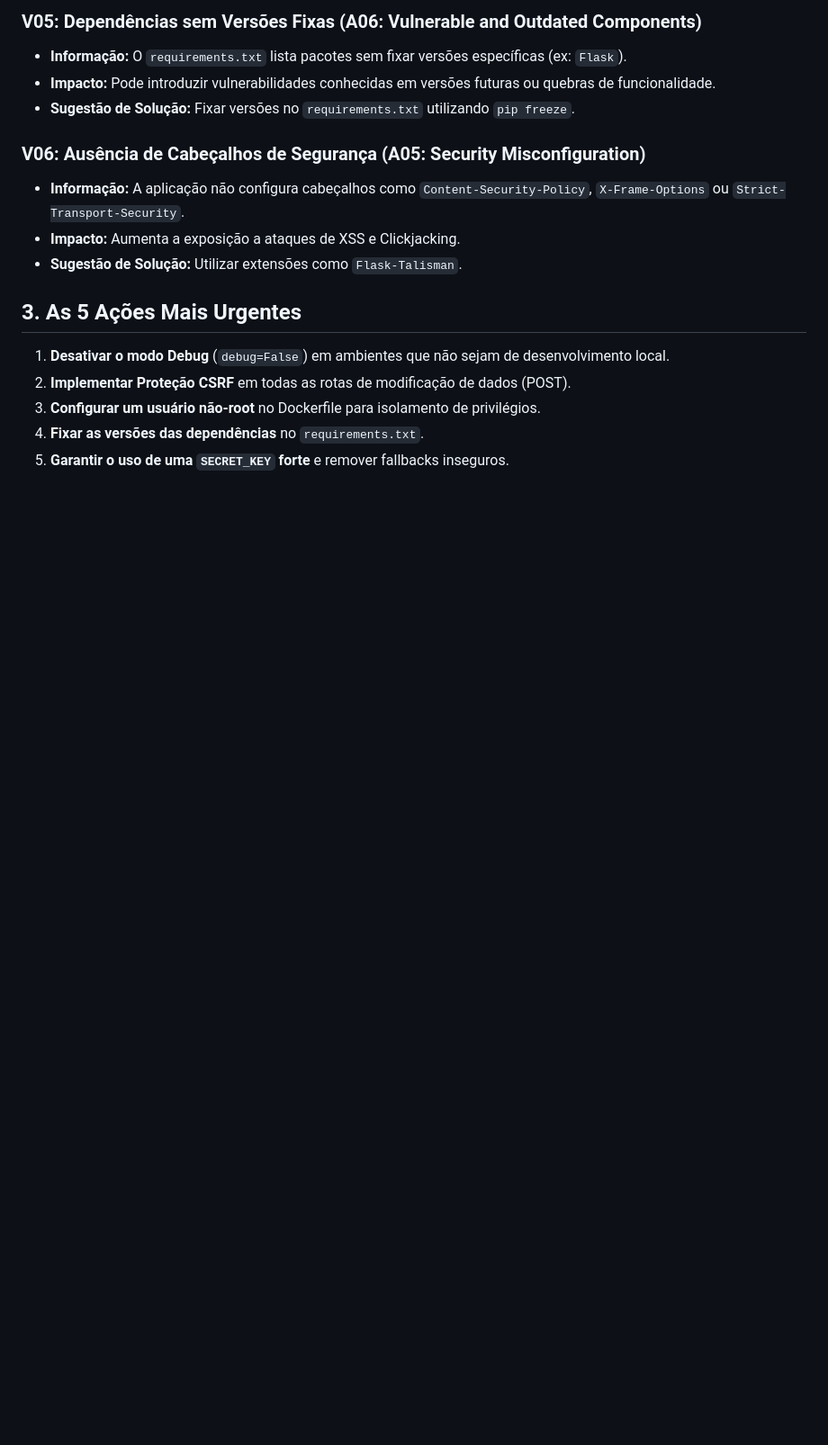
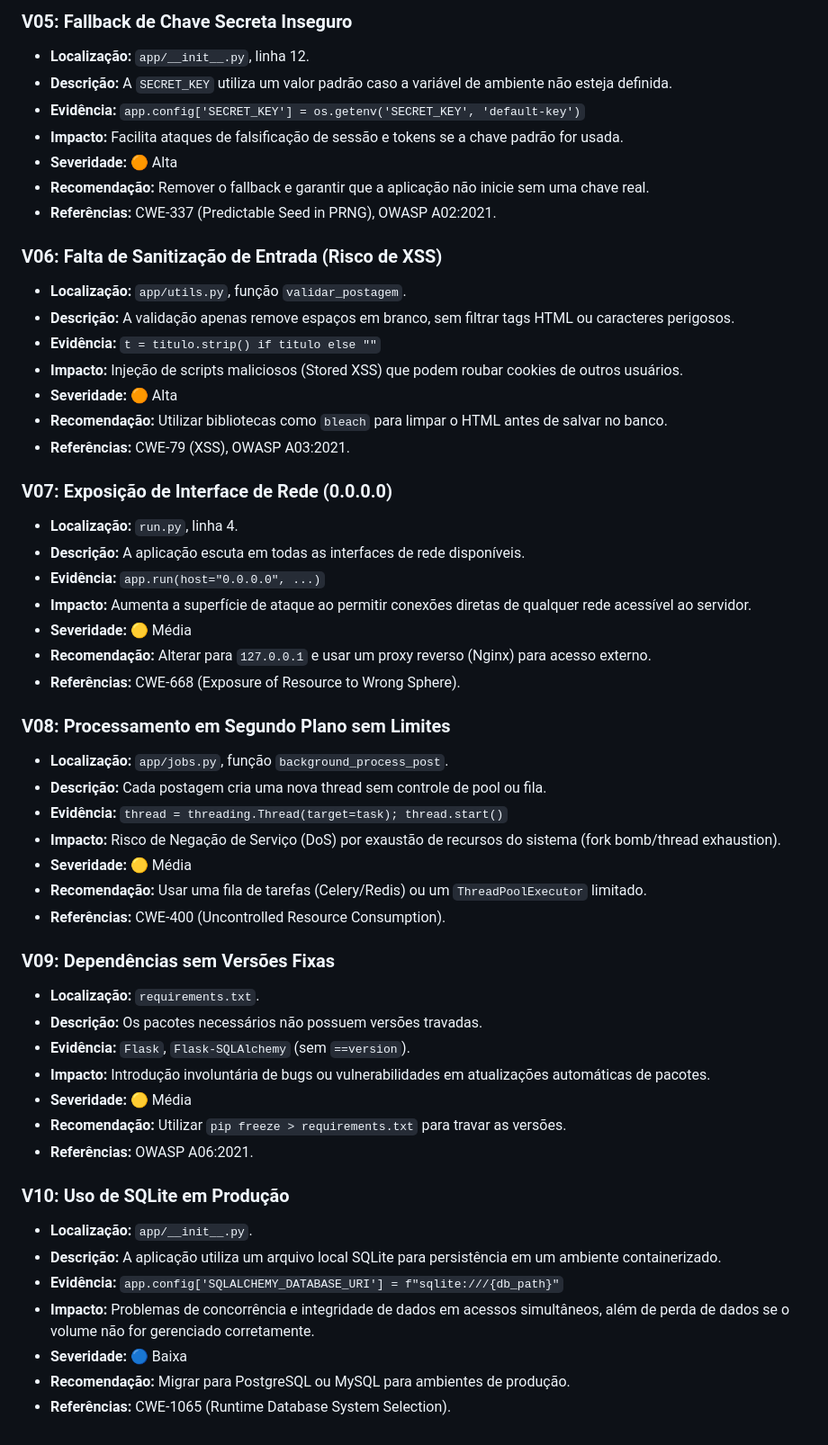
Before and after one commit to clacer20/projeto-uab, a Markdown page: security_report_v1.md, the part around one of its changes. Shown at 90% size. Rendered like a GitHub page; blank space fills up the shorter version.

```diff
--- a/security_report_v1.md
+++ b/security_report_v1.md
@@ -36,18 +68,54 @@ Este relatório detalha a inspeção de cibersegurança de nível superficial do
 
-### V05: Dependências sem Versões Fixas (A06: Vulnerable and Outdated Components)
-- **Informação:** O `requirements.txt` lista pacotes sem fixar versões específicas (ex: `Flask`).
-- **Impacto:** Pode introduzir vulnerabilidades conhecidas em versões futuras ou quebras de funcionalidade.
-- **Sugestão de Solução:** Fixar versões no `requirements.txt` utilizando `pip freeze`.
+### V05: Fallback de Chave Secreta Inseguro
+- **Localização:** `app/__init__.py`, linha 12.
+- **Descrição:** A `SECRET_KEY` utiliza um valor padrão caso a variável de ambiente não esteja definida.
+- **Evidência:** `app.config['SECRET_KEY'] = os.getenv('SECRET_KEY', 'default-key')`
+- **Impacto:** Facilita ataques de falsificação de sessão e tokens se a chave padrão for usada.
+- **Severidade:** 🟠 Alta
+- **Recomendação:** Remover o fallback e garantir que a aplicação não inicie sem uma chave real.
+- **Referências:** CWE-337 (Predictable Seed in PRNG), OWASP A02:2021.
 
-### V06: Ausência de Cabeçalhos de Segurança (A05: Security Misconfiguration)
-- **Informação:** A aplicação não configura cabeçalhos como `Content-Security-Policy`, `X-Frame-Options` ou `Strict-Transport-Security`.
-- **Impacto:** Aumenta a exposição a ataques de XSS e Clickjacking.
-- **Sugestão de Solução:** Utilizar extensões como `Flask-Talisman`.
+### V06: Falta de Sanitização de Entrada (Risco de XSS)
+- **Localização:** `app/utils.py`, função `validar_postagem`.
+- **Descrição:** A validação apenas remove espaços em branco, sem filtrar tags HTML ou caracteres perigosos.
+- **Evidência:** `t = titulo.strip() if titulo else ""`
+- **Impacto:** Injeção de scripts maliciosos (Stored XSS) que podem roubar cookies de outros usuários.
+- **Severidade:** 🟠 Alta
+- **Recomendação:** Utilizar bibliotecas como `bleach` para limpar o HTML antes de salvar no banco.
+- **Referências:** CWE-79 (XSS), OWASP A03:2021.
 
-## 3. As 5 Ações Mais Urgentes
+### V07: Exposição de Interface de Rede (0.0.0.0)
+- **Localização:** `run.py`, linha 4.
+- **Descrição:** A aplicação escuta em todas as interfaces de rede disponíveis.
+- **Evidência:** `app.run(host="0.0.0.0", ...)`
+- **Impacto:** Aumenta a superfície de ataque ao permitir conexões diretas de qualquer rede acessível ao servidor.
+- **Severidade:** 🟡 Média
+- **Recomendação:** Alterar para `127.0.0.1` e usar um proxy reverso (Nginx) para acesso externo.
+- **Referências:** CWE-668 (Exposure of Resource to Wrong Sphere).
 
-1. **Desativar o modo Debug** (`debug=False`) em ambientes que não sejam de desenvolvimento local.
-2. **Implementar Proteção CSRF** em todas as rotas de modificação de dados (POST).
-3. **Configurar um usuário não-root** no Dockerfile para isolamento de privilégios.
-4. **Fixar as versões das dependências** no `requirements.txt`.
-5. **Garantir o uso de uma `SECRET_KEY` forte** e remover fallbacks inseguros.
+### V08: Processamento em Segundo Plano sem Limites
+- **Localização:** `app/jobs.py`, função `background_process_post`.
+- **Descrição:** Cada postagem cria uma nova thread sem controle de pool ou fila.
+- **Evidência:** `thread = threading.Thread(target=task); thread.start()`
+- **Impacto:** Risco de Negação de Serviço (DoS) por exaustão de recursos do sistema (fork bomb/thread exhaustion).
+- **Severidade:** 🟡 Média
+- **Recomendação:** Usar uma fila de tarefas (Celery/Redis) ou um `ThreadPoolExecutor` limitado.
+- **Referências:** CWE-400 (Uncontrolled Resource Consumption).
+
+### V09: Dependências sem Versões Fixas
+- **Localização:** `requirements.txt`.
+- **Descrição:** Os pacotes necessários não possuem versões travadas.
+- **Evidência:** `Flask`, `Flask-SQLAlchemy` (sem `==version`).
+- **Impacto:** Introdução involuntária de bugs ou vulnerabilidades em atualizações automáticas de pacotes.
+- **Severidade:** 🟡 Média
+- **Recomendação:** Utilizar `pip freeze > requirements.txt` para travar as versões.
+- **Referências:** OWASP A06:2021.
+
+### V10: Uso de SQLite em Produção
+- **Localização:** `app/__init__.py`.
+- **Descrição:** A aplicação utiliza um arquivo local SQLite para persistência em um ambiente containerizado.
+- **Evidência:** `app.config['SQLALCHEMY_DATABASE_URI'] = f"sqlite:///{db_path}"`
+- **Impacto:** Problemas de concorrência e integridade de dados em acessos simultâneos, além de perda de dados se o volume não for gerenciado corretamente.
+- **Severidade:** 🔵 Baixa
+- **Recomendação:** Migrar para PostgreSQL ou MySQL para ambientes de produção.
+- **Referências:** CWE-1065 (Runtime Database System Selection).
```
Also changed, not shown: other parts of security_report_v1.md (+55 -23 lines), security_audit_phase1.md (added, +52 -0 lines), security_inspection_phase1.md (added, +56 -0 lines).
